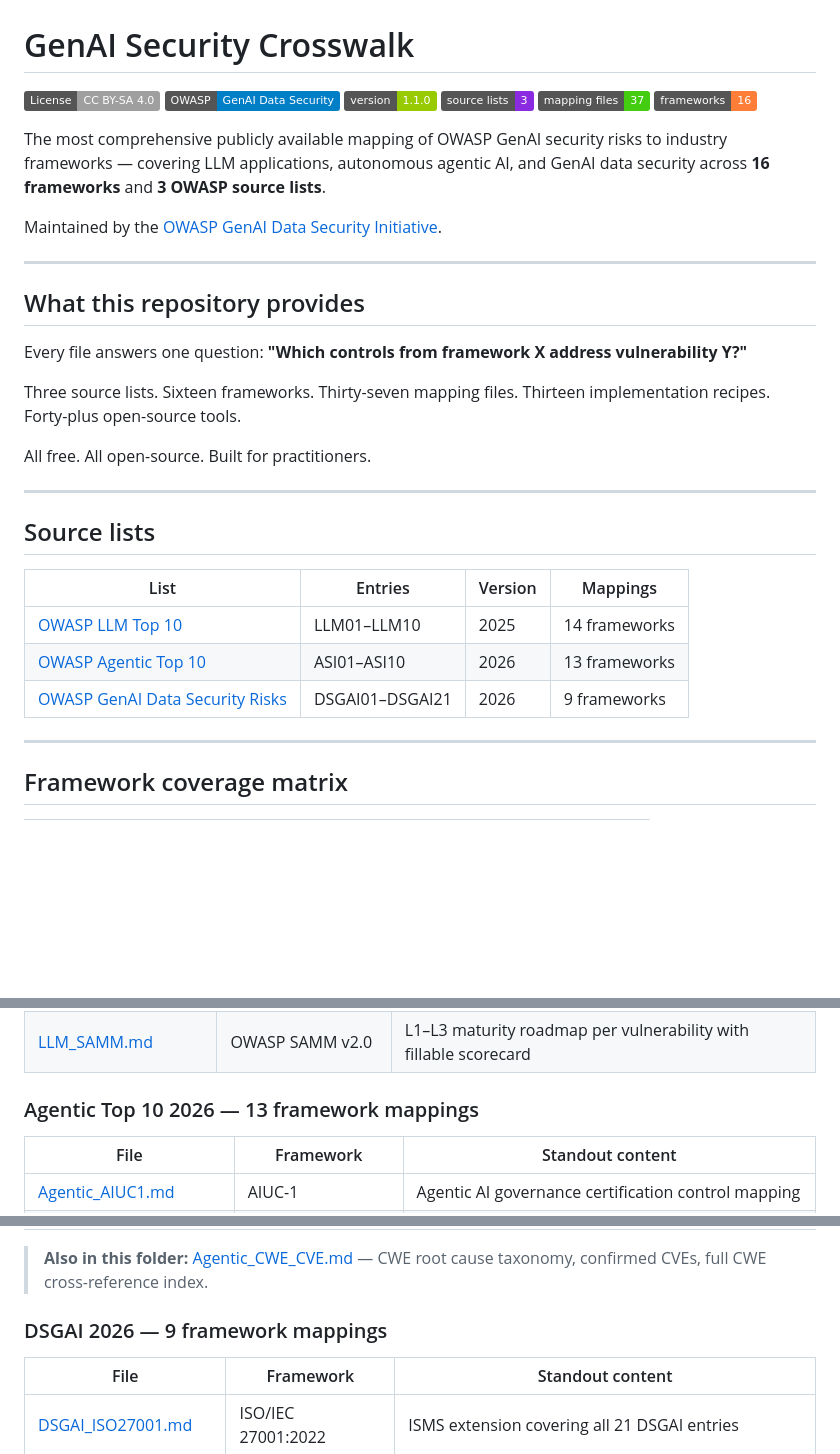
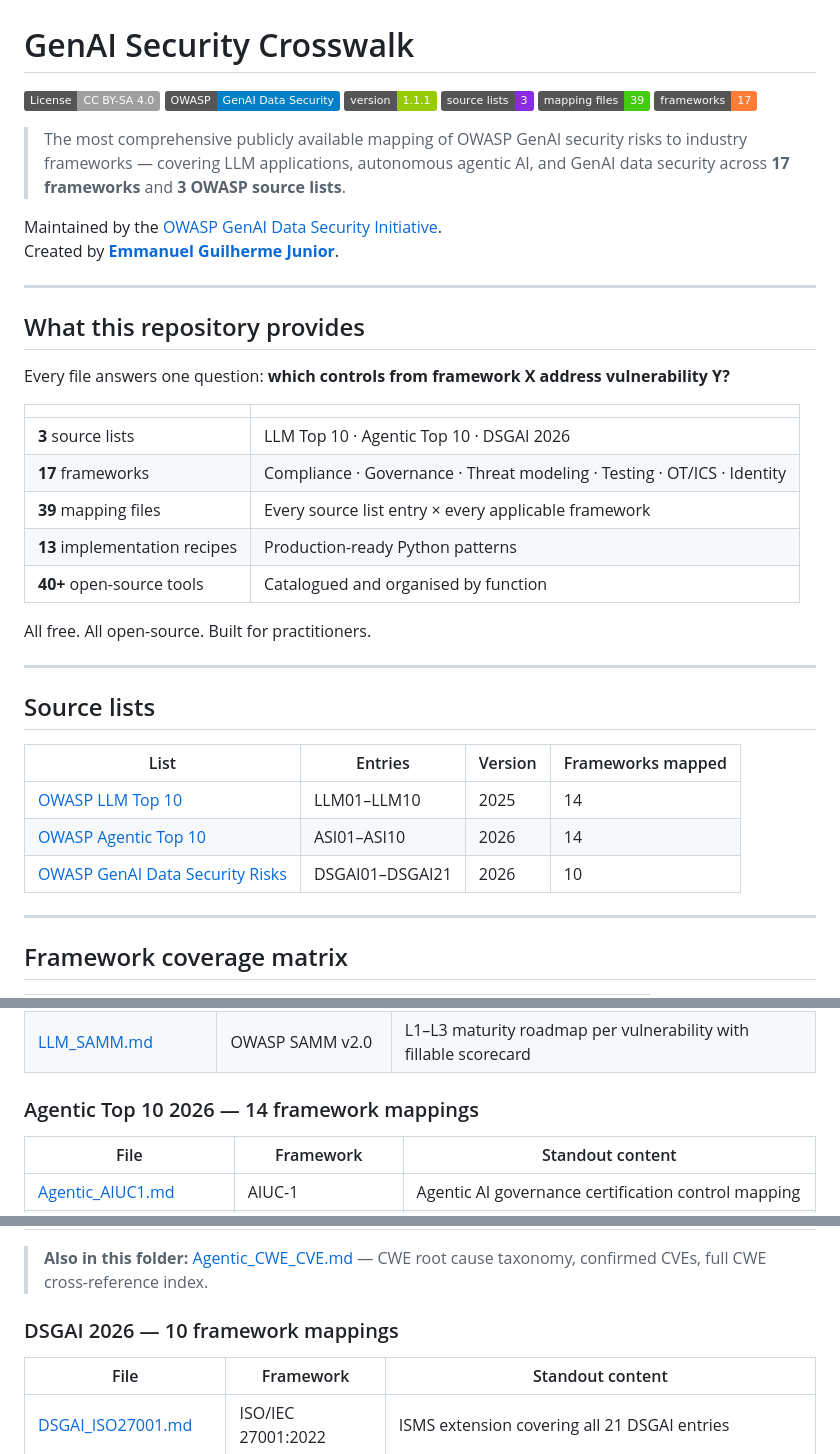
Before and after one commit to emmanuelgjr/GenAI-Security-Crosswalk, a Markdown page: README.md, 3 parts joined by grey strips. Rendered like a GitHub page; badges without logos; blank space fills up the shorter version.

```diff
--- a/README.md
+++ b/README.md
@@ -2,22 +2,29 @@
 
 [![License: CC BY-SA 4.0](https://img.shields.io/badge/License-CC%20BY--SA%204.0-lightgrey.svg)](https://creativecommons.org/licenses/by-sa/4.0/)
 [![OWASP Lab](https://img.shields.io/badge/OWASP-GenAI%20Data%20Security-blue)](https://genai.owasp.org)
-[![Version](https://img.shields.io/badge/version-1.1.0-green)](CHANGELOG.md)
+[![Version](https://img.shields.io/badge/version-1.1.1-green)](CHANGELOG.md)
 [![Source Lists](https://img.shields.io/badge/source%20lists-3-blueviolet)](README.md)
-[![Mapping Files](https://img.shields.io/badge/mapping%20files-37-brightgreen)](README.md)
-[![Frameworks](https://img.shields.io/badge/frameworks-16-orange)](README.md)
+[![Mapping Files](https://img.shields.io/badge/mapping%20files-39-brightgreen)](README.md)
+[![Frameworks](https://img.shields.io/badge/frameworks-17-orange)](README.md)
 
-The most comprehensive publicly available mapping of OWASP GenAI security risks to industry frameworks — covering LLM applications, autonomous agentic AI, and GenAI data security across **16 frameworks** and **3 OWASP source lists**.
+> The most comprehensive publicly available mapping of OWASP GenAI security risks to industry frameworks — covering LLM applications, autonomous agentic AI, and GenAI data security across **17 frameworks** and **3 OWASP source lists**.
 
 Maintained by the [OWASP GenAI Data Security Initiative](https://genai.owasp.org).
+Created by **[Emmanuel Guilherme Junior](https://github.com/emmanuelgjr)**.
 
 ---
 
 ## What this repository provides
 
-Every file answers one question: **"Which controls from framework X address vulnerability Y?"**
+Every file answers one question: **which controls from framework X address vulnerability Y?**
 
-Three source lists. Sixteen frameworks. Thirty-seven mapping files. Thirteen implementation recipes. Forty-plus open-source tools.
+| | |
+|---|---|
+| **3** source lists | LLM Top 10 · Agentic Top 10 · DSGAI 2026 |
+| **17** frameworks | Compliance · Governance · Threat modeling · Testing · OT/ICS · Identity |
+| **39** mapping files | Every source list entry × every applicable framework |
+| **13** implementation recipes | Production-ready Python patterns |
+| **40+** open-source tools | Catalogued and organised by function |
 
 All free. All open-source. Built for practitioners.
 
@@ -25,11 +32,11 @@ All free. All open-source. Built for practitioners.
 
 ## Source lists
 
-| List | Entries | Version | Mappings |
+| List | Entries | Version | Frameworks mapped |
 |---|---|---|---|
-| [OWASP LLM Top 10](https://genai.owasp.org/llm-top-10/) | LLM01–LLM10 | 2025 | 14 frameworks |
-| [OWASP Agentic Top 10](https://genai.owasp.org/resource/owasp-top-10-for-agentic-applications-for-2026/) | ASI01–ASI10 | 2026 | 13 frameworks |
-| [OWASP GenAI Data Security Risks](https://genai.owasp.org/resource/owasp-genai-data-security-risks-mitigations-2026/) | DSGAI01–DSGAI21 | 2026 | 9 frameworks |
+| [OWASP LLM Top 10](https://genai.owasp.org/llm-top-10/) | LLM01–LLM10 | 2025 | 14 |
+| [OWASP Agentic Top 10](https://genai.owasp.org/resource/owasp-top-10-for-agentic-applications-for-2026/) | ASI01–ASI10 | 2026 | 14 |
+| [OWASP GenAI Data Security Risks](https://genai.owasp.org/resource/owasp-genai-data-security-risks-mitigations-2026/) | DSGAI01–DSGAI21 | 2026 | 10 |
 
 ---
 
@@ -77,7 +85,7 @@ All free. All open-source. Built for practitioners.
 | [LLM_ENISA.md](llm-top10/LLM_ENISA.md) | ENISA Multilayer Framework | L1/L2/L3 layer mapping, EU AI Act and NIS2 alignment table |
 | [LLM_SAMM.md](llm-top10/LLM_SAMM.md) | OWASP SAMM v2.0 | L1–L3 maturity roadmap per vulnerability with fillable scorecard |
 
-### Agentic Top 10 2026 — 13 framework mappings
+### Agentic Top 10 2026 — 14 framework mappings
 
 | File | Framework | Standout content |
 |---|---|---|
@@ -97,7 +106,7 @@ All free. All open-source. Built for practitioners.
 
 > **Also in this folder:** [Agentic_CWE_CVE.md](agentic-top10/Agentic_CWE_CVE.md) — CWE root cause taxonomy, confirmed CVEs, full CWE cross-reference index.
 
-### DSGAI 2026 — 9 framework mappings
+### DSGAI 2026 — 10 framework mappings
 
 | File | Framework | Standout content |
 |---|---|---|
```
Also changed, not shown: other parts of README.md (+40 -22 lines).
